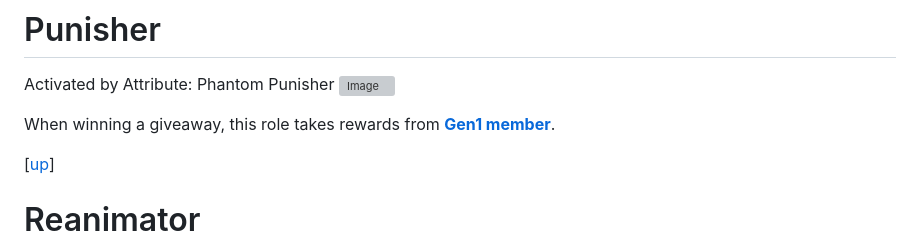
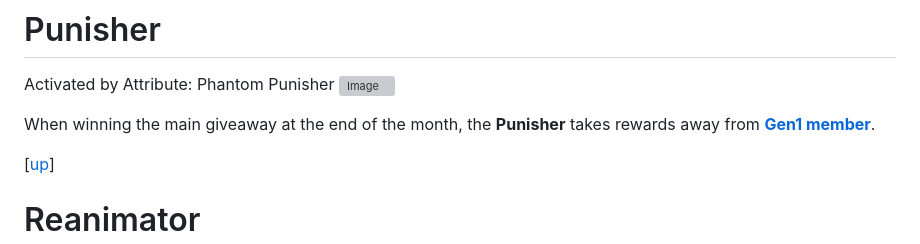
Before and after one commit to blajack/DeFi-Geek-NFT, a Markdown page: english.md, the part around the change. GitHub-like rendering; grey boxes are pictures that could not be loaded.

Commit message:
Update english.md
updated punisher

```diff
--- a/english.md
+++ b/english.md
@@ -517,7 +517,7 @@ This role can also access White Hat Hacker services for free in case of wallet h
 Activated by Attribute: Phantom Punisher
 ![Image](https://i.postimg.cc/xd99Bv6K/punisher.jpg)
 
-When winning a giveaway, this role takes rewards from [**Gen1 member**](#gen1-member).
+When winning the main giveaway at the end of the month, the **Punisher** takes rewards away from [**Gen1 member**](#gen1-member).
 
 [[up](#list-of-roles)]
 
```
